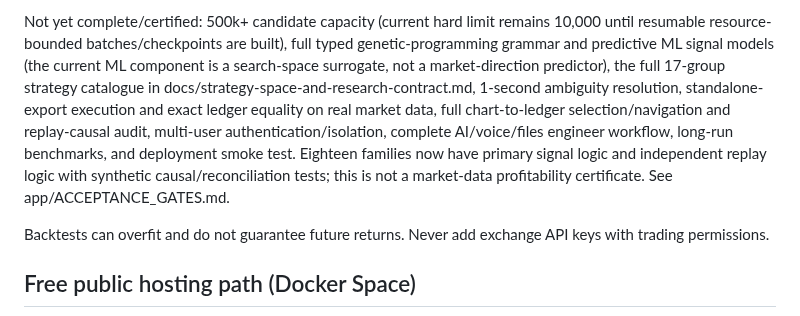
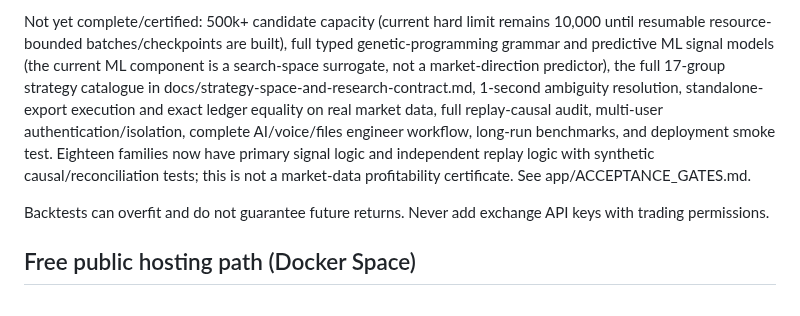
Before and after one commit to abkcex-lgtm/Strategy-foundry, a Markdown page: README.md, the part around one of its changes. Drawn GitHub-style.

```diff
--- a/README.md
+++ b/README.md
@@ -85,5 +85,5 @@ Implemented in this foundation: server-side API, OHLCV checks, Binance archive d
 
-Not yet complete/certified: 500k+ candidate capacity (current hard limit remains 10,000 until resumable resource-bounded batches/checkpoints are built), full typed genetic-programming grammar and predictive ML signal models (the current ML component is a search-space surrogate, not a market-direction predictor), the full 17-group strategy catalogue in docs/strategy-space-and-research-contract.md, 1-second ambiguity resolution, standalone-export execution and exact ledger equality on real market data, full chart-to-ledger selection/navigation and replay-causal audit, multi-user authentication/isolation, complete AI/voice/files engineer workflow, long-run benchmarks, and deployment smoke test. Eighteen families now have primary signal logic and independent replay logic with synthetic causal/reconciliation tests; this is not a market-data profitability certificate. See app/ACCEPTANCE_GATES.md.
+Not yet complete/certified: 500k+ candidate capacity (current hard limit remains 10,000 until resumable resource-bounded batches/checkpoints are built), full typed genetic-programming grammar and predictive ML signal models (the current ML component is a search-space surrogate, not a market-direction predictor), the full 17-group strategy catalogue in docs/strategy-space-and-research-contract.md, 1-second ambiguity resolution, standalone-export execution and exact ledger equality on real market data, full replay-causal audit, multi-user authentication/isolation, complete AI/voice/files engineer workflow, long-run benchmarks, and deployment smoke test. Eighteen families now have primary signal logic and independent replay logic with synthetic causal/reconciliation tests; this is not a market-data profitability certificate. See app/ACCEPTANCE_GATES.md.
 
 Backtests can overfit and do not guarantee future returns. Never add exchange API keys with trading permissions.
 
```
Also changed, not shown: other parts of README.md (+1 -1 lines).
